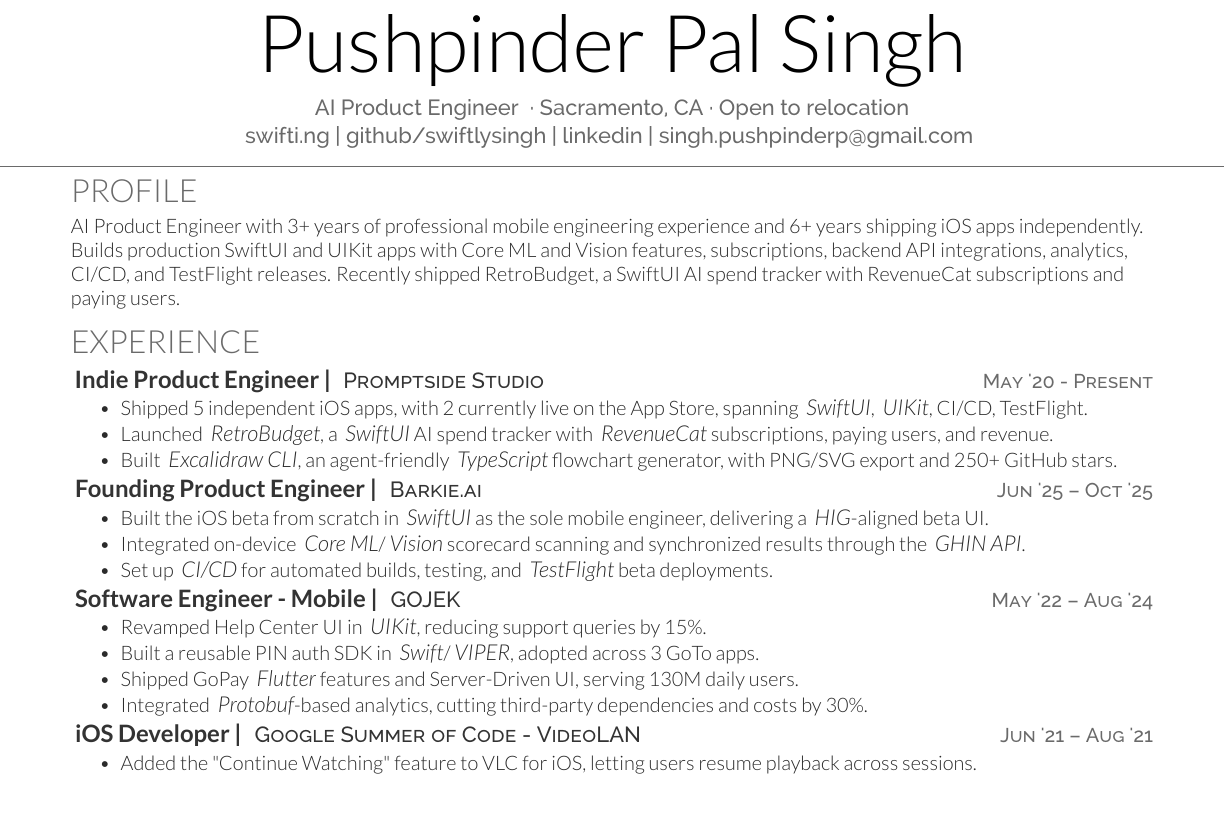
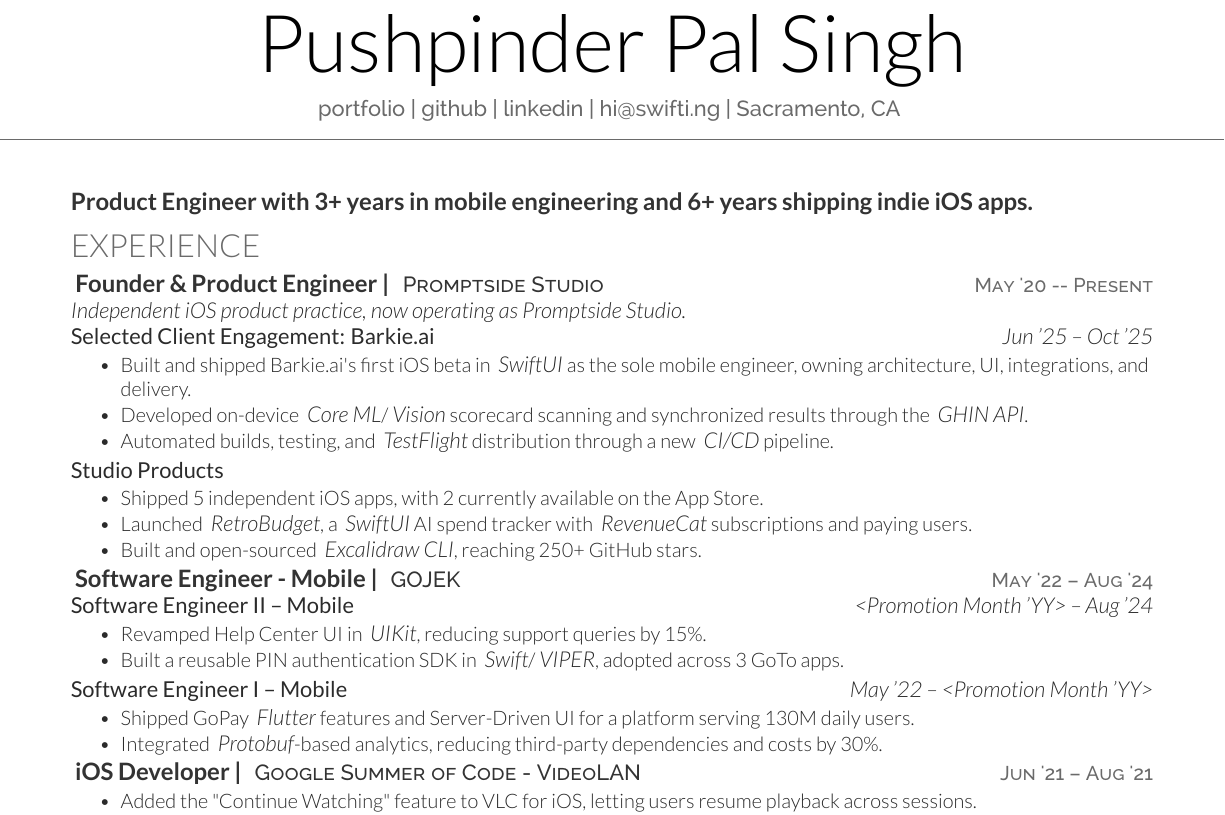
Before and after one commit to swiftlysingh/Automated-Tex-Resume, a LaTeX CV (resume.tex): part of the page before the commit and part of page 1 of 2 after it, cut so that both start at the same text. Compiled offline with XeLaTeX.

Commit message:
Initial commit

```diff
--- a/resume.tex
+++ b/resume.tex
@@ -12,56 +12,81 @@
 %
 %%%%%%%%%%%%%%%%%%%%%%%%%%%%%%%%%%%%%%
 \namesection{}{Pushpinder Pal Singh}{
-{ AI Product Engineer }
-% \\[2pt]
-{· Sacramento, CA · Open to relocation  }
-\\ [2pt]
-\urlstyle{same}\href{https://swifti.ng}{swifti.ng} | \href{https://github.com/swiftlysingh}{github/swiftlysingh} | \href{https://linkedin.com/in/pushpinderpalsingh}{linkedin} | \href{mailto:singh.pushpinderp@gmail.com}{singh.pushpinderp@gmail.com}
+
+% \\ [2pt]$
+\urlstyle{same}\href{https://swifti.ng}{portfolio} | \href{https://github.com/swiftlysingh}{github} | \href{https://www.linkedin.com/in/swiftlysingh/}{linkedin} | \href{mailto:hi@swifti.ng}{hi@swifti.ng} | Sacramento, CA
 }
 
 %%%%%%%%%%%%%%%%%%%%%%%%%%%%%%%%%%%%%%
 %     Profile
 %%%%%%%%%%%%%%%%%%%%%%%%%%%%%%%%%%%%%%
 
-\section{Profile}
+\section{}
 \raggedright
-AI Product Engineer with 3+ years of professional mobile engineering experience and 6+ years shipping iOS apps independently.
-Builds production SwiftUI and UIKit apps with Core ML and Vision features, subscriptions, backend API integrations, analytics, CI/CD, and TestFlight releases.
-Recently shipped RetroBudget, a SwiftUI AI spend tracker with RevenueCat subscriptions and paying users.
+\runsubsection{\textbf{Product Engineer with 3+ years in mobile engineering and 6+ years shipping indie iOS apps.}}
 
 %%%%%%%%%%%%%%%%%%%%%%%%%%%%%%%%%%%%%%
 %     EXPERIENCE
 %%%%%%%%%%%%%%%%%%%%%%%%%%%%%%%%%%%%%%
 
 \section{Experience}
+\textbf{\runsubsection{Founder \& Product Engineer |}}
+\descript{Promptside Studio \datetext{May '20 -- Present}}
 
-\textbf{\href{}{\runsubsection{Indie Product Engineer |}}}
-\descript{Promptside Studio \datetext{May '20 - Present}}
+\noindent
+\textit{Independent iOS product practice, now operating as Promptside Studio.}
+
+\noindent
+\textbf{Selected Client Engagement: Barkie.ai}
+\hfill
+\textit{Jun '25 -- Oct '25}
+
 \begin{tightemize}
-\item Shipped 5 independent iOS apps, with 2 currently live on the App Store, spanning \emphitalic{SwiftUI}, \emphitalic{UIKit}, CI/CD, TestFlight.
-\item Launched \emphitalic{RetroBudget}, a \emphitalic{SwiftUI} AI spend tracker with \emphitalic{RevenueCat} subscriptions, paying users, and revenue.
-\item Built \emphitalic{Excalidraw CLI}, an agent-friendly \emphitalic{TypeScript} flowchart generator, with PNG/SVG export and 250+ GitHub stars.
+    \item Built and shipped Barkie.ai's first iOS beta in \emphitalic{SwiftUI} as the sole mobile engineer, owning architecture, UI, integrations, and delivery.
+    \item Developed on-device \emphitalic{Core ML}/\emphitalic{Vision} scorecard scanning and synchronized results through the \emphitalic{GHIN API}.
+    \item Automated builds, testing, and \emphitalic{TestFlight} distribution through a new \emphitalic{CI/CD} pipeline.
 \end{tightemize}
 
-\textbf{\href{}{\runsubsection{Founding Product Engineer |}}}
-\descript{Barkie.ai \datetext{Jun '25 – Oct '25}}
+\noindent
+\textbf{Studio Products}
+
 \begin{tightemize}
-    \item Built the iOS beta from scratch in \emphitalic{SwiftUI} as the sole mobile engineer, delivering a \emphitalic{HIG}-aligned beta UI.
-    \item Integrated on-device \emphitalic{Core ML}/\emphitalic{Vision} scorecard scanning and synchronized results through the \emphitalic{GHIN API}.
-    \item Set up \emphitalic{CI/CD} for automated builds, testing, and \emphitalic{TestFlight} beta deployments.
+    \item Shipped 5 independent iOS apps, with 2 currently available on the App Store.
+    \item Launched \emphitalic{RetroBudget}, a \emphitalic{SwiftUI} AI spend tracker with \emphitalic{RevenueCat} subscriptions and paying users.
+    \item Built and open-sourced \emphitalic{Excalidraw CLI}, reaching 250+ GitHub stars.
 \end{tightemize}
-% \sectionsep
 
 
 \textbf{\href{https://www.gojek.io/}{\runsubsection{Software Engineer - Mobile |}}}
 \descript{GOJEK \datetext{May '22 – Aug '24}}
+% \begin{tightemize}
+% \item Revamped Help Center UI in \emphitalic{UIKit}, reducing support queries by 15\%.
+% \item Built a reusable PIN auth SDK in \emphitalic{Swift}/\emphitalic{VIPER}, adopted across 3 GoTo apps.
+% \item Shipped GoPay \emphitalic{Flutter} features and Server-Driven UI, serving 130M daily users.
+% \item Integrated \emphitalic{Protobuf}-based analytics, cutting third-party dependencies and costs by 30\%.
+% \end{tightemize}
+% % \sectionsep
+
+\noindent
+\textbf{Software Engineer II -- Mobile}
+\hfill
+\textit{<Promotion Month 'YY> -- Aug '24}
+
 \begin{tightemize}
-\item Revamped Help Center UI in \emphitalic{UIKit}, reducing support queries by 15\%.
-\item Built a reusable PIN auth SDK in \emphitalic{Swift}/\emphitalic{VIPER}, adopted across 3 GoTo apps.
-\item Shipped GoPay \emphitalic{Flutter} features and Server-Driven UI, serving 130M daily users.
-\item Integrated \emphitalic{Protobuf}-based analytics, cutting third-party dependencies and costs by 30\%.
+    \item Revamped Help Center UI in \emphitalic{UIKit}, reducing support queries by 15\%.
+    \item Built a reusable PIN authentication SDK in \emphitalic{Swift}/\emphitalic{VIPER}, adopted across 3 GoTo apps.
 \end{tightemize}
-% \sectionsep
+
+\noindent
+\textbf{Software Engineer I -- Mobile}
+\hfill
+\textit{May '22 -- <Promotion Month 'YY>}
+
+\begin{tightemize}
+    \item Shipped GoPay \emphitalic{Flutter} features and Server-Driven UI for a platform serving 130M daily users.
+    \item Integrated \emphitalic{Protobuf}-based analytics, reducing third-party dependencies and costs by 30\%.
+\end{tightemize}
+
 
 \textbf{\href{https://summerofcode.withgoogle.com/projects/6623823417311232}{\runsubsection{iOS Developer |}}}
 \descript{Google Summer of Code - VideoLAN \datetext{Jun '21 – Aug '21}}
```
Also changed, not shown: resume.tex (8 more changed lines).
